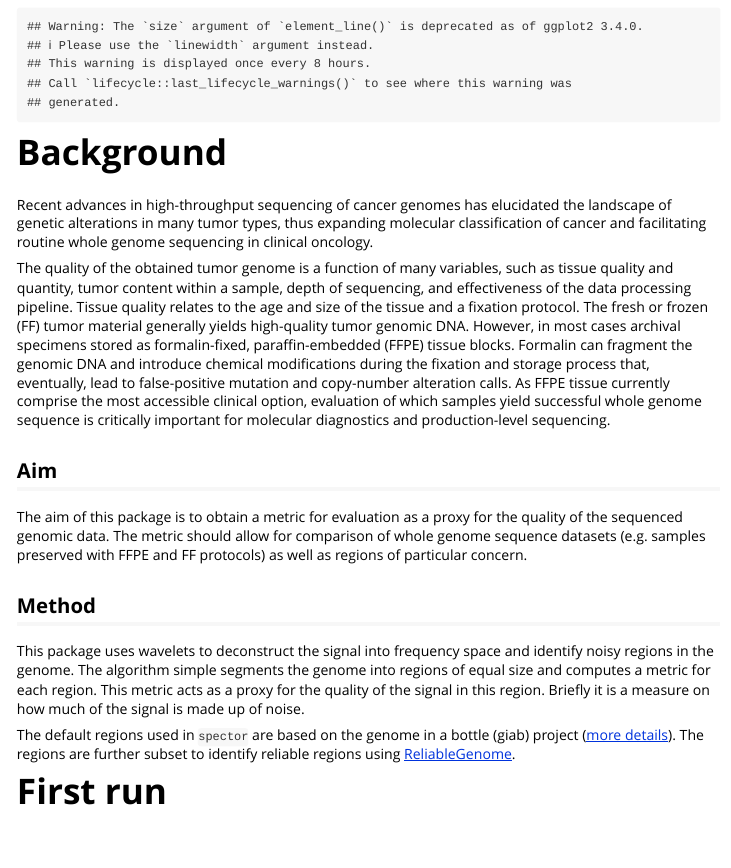
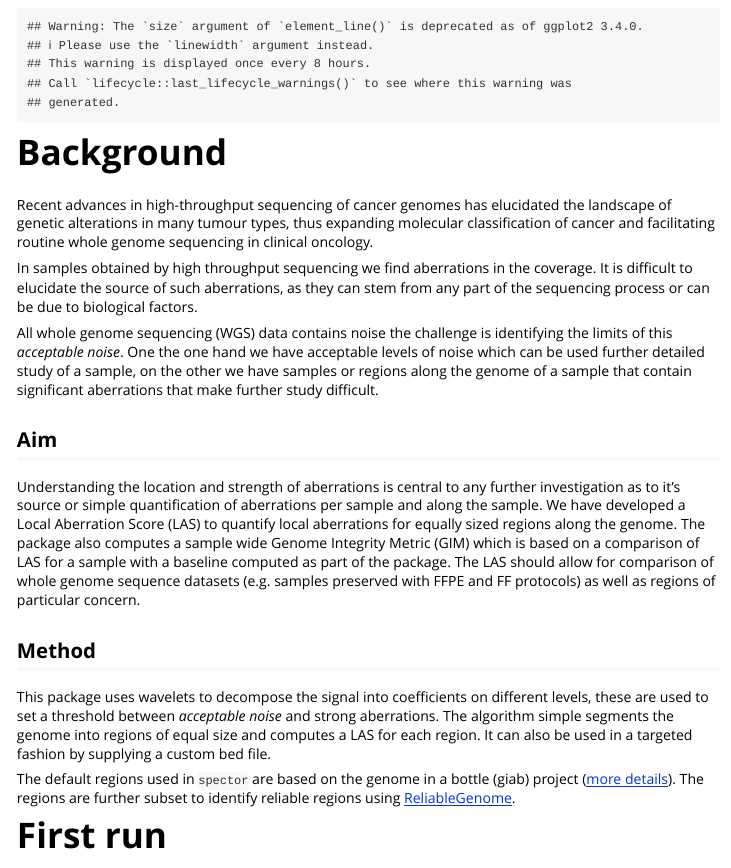
Before and after one commit to anasrana/spector, an R Markdown document (vignettes/introduction.Rmd): the page in a window 1100 px wide, from 320 px down. Rendered offline with R 4.5, knitr and Pandoc, with nearby package versions; some code elsewhere in the file could not run offline.

Commit message:
updated vignette

```diff
--- a/vignettes/introduction.Rmd
+++ b/vignettes/introduction.Rmd
@@ -45,17 +43,20 @@ theme_anas <- theme_update(
 
 # Background
 
-Recent advances in high-throughput sequencing of cancer genomes has elucidated the landscape of genetic alterations in many tumor types, thus expanding molecular classification of cancer and facilitating routine whole genome sequencing in clinical oncology.
+Recent advances in high-throughput sequencing of cancer genomes has elucidated the landscape of genetic alterations in many tumour types, thus expanding molecular classification of cancer and facilitating routine whole genome sequencing in clinical oncology.
 
-The quality of the obtained tumor genome is a function of many variables, such as tissue quality and quantity, tumor content within a sample, depth of sequencing, and effectiveness of the data processing pipeline. Tissue quality relates to the age and size of the tissue and a fixation protocol. The fresh or frozen (FF) tumor material generally yields high-quality tumor genomic DNA. However, in most cases archival specimens stored as formalin-fixed, paraffin-embedded (FFPE) tissue blocks. Formalin can fragment the genomic DNA and introduce chemical modifications during the fixation and storage process that, eventually, lead to false-positive mutation and copy-number alteration calls. As FFPE tissue currently comprise the most accessible clinical option, evaluation of which samples yield successful whole genome sequence is critically important for molecular diagnostics and production-level sequencing.
+In samples obtained by high throughput sequencing we find aberrations in the coverage. It is difficult to elucidate the source of such aberrations, as they can stem from any part of the sequencing process or can be due to biological factors.
+
+All whole genome sequencing (WGS) data contains noise the challenge is identifying the limits of this _acceptable noise_. One the one hand we have acceptable levels of noise which can be used further detailed study of a sample, on the other we have samples or regions along the genome of a sample that contain significant aberrations that make further study difficult.
 
 ## Aim
 
-The aim of this package is to obtain a metric for evaluation as a proxy for the quality of the sequenced genomic data. The metric should allow for comparison of whole genome sequence datasets (e.g. samples preserved with FFPE and FF protocols) as well as regions of particular concern.
+Understanding the location and strength of aberrations is central to any further investigation as to it's source or simple quantification of aberrations per sample and along the sample. We have developed
+a Local Aberration Score (LAS) to quantify local aberrations for equally sized regions along the genome. The package also computes a sample wide Genome Integrity Metric (GIM) which is based on a comparison of LAS for a sample with a baseline computed as part of the package. The LAS should allow for comparison of whole genome sequence datasets (e.g. samples preserved with FFPE and FF protocols) as well as regions of particular concern.
 
 ## Method
 
-This package uses wavelets to deconstruct the signal into frequency space and identify noisy regions in the genome. The algorithm simple segments the genome into regions of equal size and computes a metric for each region. This metric acts as a proxy for the quality of the signal in this region. Briefly it is a measure on how much of the signal is made up of noise.
+This package uses wavelets to decompose the signal into coefficients on different levels, these are used to set a threshold between _acceptable noise_ and strong aberrations. The algorithm simple segments the genome into regions of equal size and computes a LAS for each region. It can also be used in a targeted fashion by supplying a custom bed file.
 
 The default regions used in `spector` are based on the genome in a bottle (giab) project ([more details](http://jimb.stanford.edu/giab/)). The regions are further subset to identify reliable regions using [ReliableGenome](http://github.com/popitsch/wtchg-rg).
 
```
Also changed, not shown: vignettes/introduction.Rmd (10 more changed lines).
